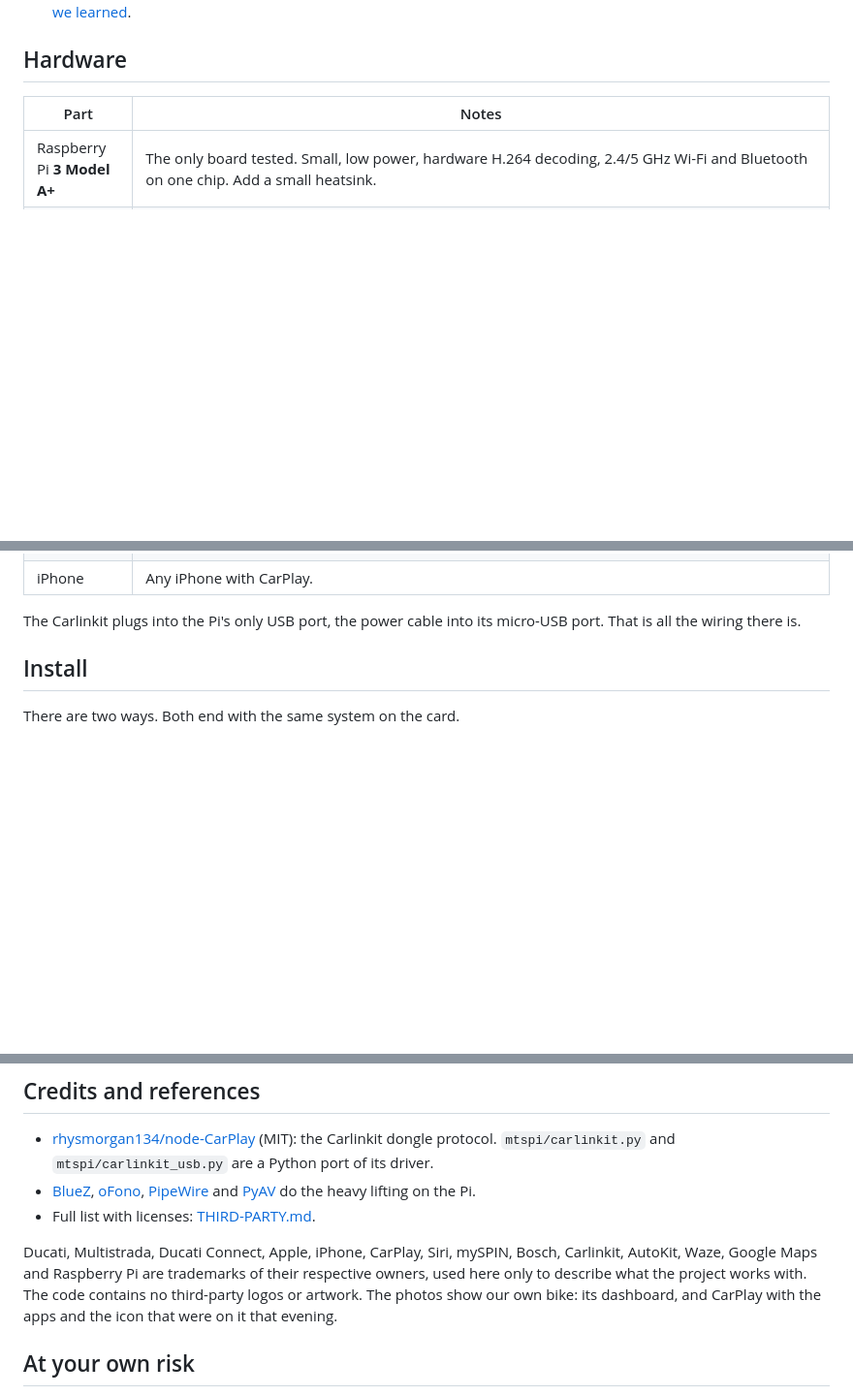
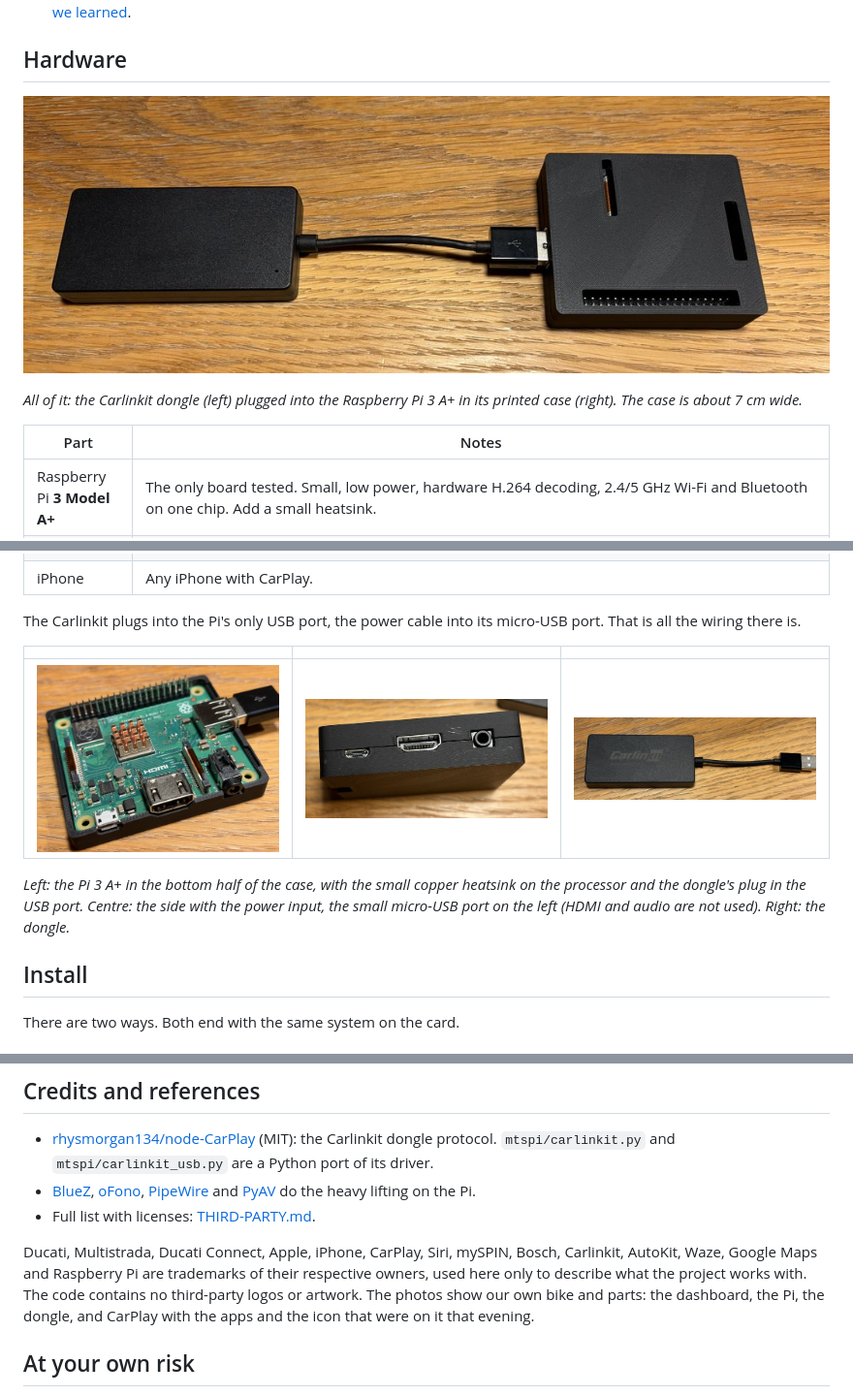
Before and after one commit to nostoi-labs/mts-pi, a Markdown page: README.md, 3 parts joined by grey strips. Shown at 97% size. Rendered like a GitHub page; pictures changed too: docs/photos/hardware-dongle.jpg (added), docs/photos/hardware-pi-and-dongle.jpg (added), docs/photos/hardware-pi-inside.jpg (added); blank space fills up the shorter version.

Commit message:
README: photos of the hardware (Pi in its case, heatsink, power port, dongle)
Co-Authored-By: Claude <noreply@anthropic.com>

```diff
--- a/README.md
+++ b/README.md
@@ -82,6 +82,11 @@ Two things make this possible on such a small board:
 
 ## Hardware
 
+![The Carlinkit dongle plugged into the Raspberry Pi in its case](docs/photos/hardware-pi-and-dongle.jpg)
+
+*All of it: the Carlinkit dongle (left) plugged into the Raspberry Pi 3 A+ in its printed case (right). The case
+is about 7 cm wide.*
+
 | Part | Notes |
 |---|---|
 | Raspberry Pi **3 Model A+** | The only board tested. Small, low power, hardware H.264 decoding, 2.4/5 GHz Wi-Fi and Bluetooth on one chip. Add a small heatsink. |
@@ -94,6 +99,14 @@ Two things make this possible on such a small board:
 
 The Carlinkit plugs into the Pi's only USB port, the power cable into its micro-USB port. That is all the wiring
 there is.
+
+| | | |
+|---|---|---|
+| ![The Pi 3 A+ in the open case, with a copper heatsink](docs/photos/hardware-pi-inside.jpg) | ![The side of the case: micro-USB power, HDMI, audio](docs/photos/hardware-power-port.jpg) | ![The Carlinkit dongle](docs/photos/hardware-dongle.jpg) |
+
+*Left: the Pi 3 A+ in the bottom half of the case, with the small copper heatsink on the processor and the
+dongle's plug in the USB port. Centre: the side with the power input, the small micro-USB port on the left (HDMI
+and audio are not used). Right: the dongle.*
 
 ## Install
 
@@ -434,8 +447,8 @@ docs/             diagrams, screenshots and photos
 
 Ducati, Multistrada, Ducati Connect, Apple, iPhone, CarPlay, Siri, mySPIN, Bosch, Carlinkit, AutoKit, Waze, Google
 Maps and Raspberry Pi are trademarks of their respective owners, used here only to describe what the project
-works with. The code contains no third-party logos or artwork. The photos show our own bike: its dashboard, and
-CarPlay with the apps and the icon that were on it that evening.
+works with. The code contains no third-party logos or artwork. The photos show our own bike and parts: the
+dashboard, the Pi, the dongle, and CarPlay with the apps and the icon that were on it that evening.
 
 ## At your own risk
 
```
